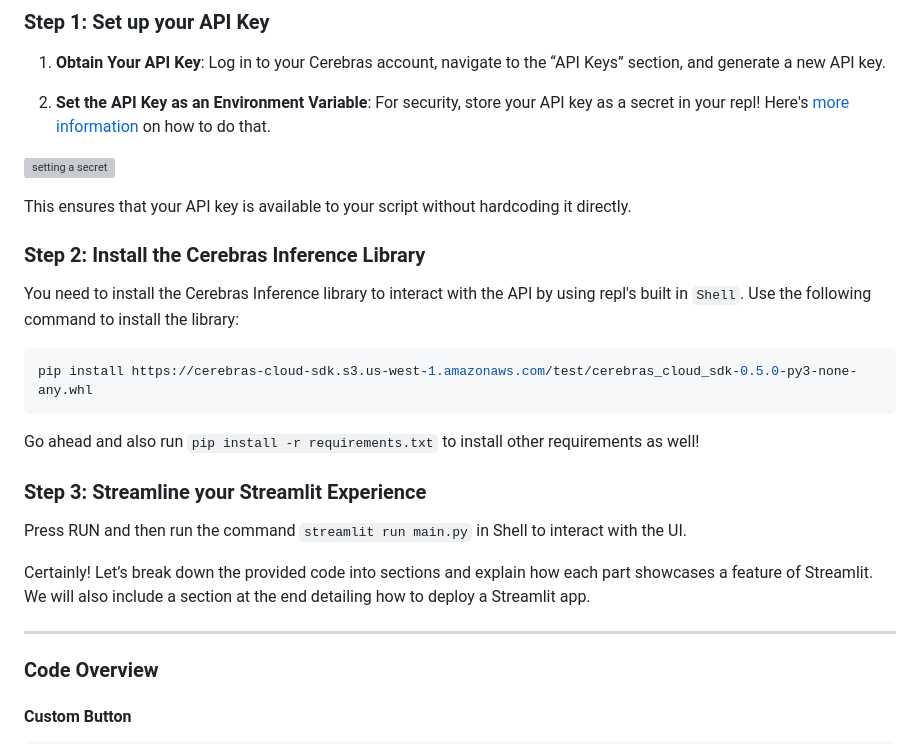
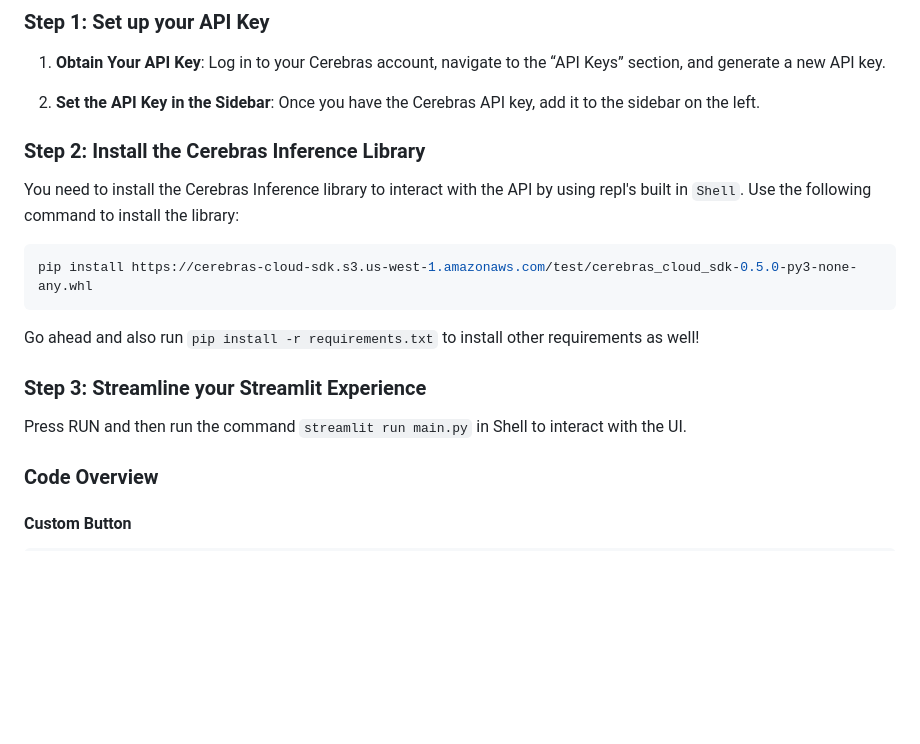
Before and after one commit to Cerebras/inference-examples, a Markdown page: cerebras-streamlit/README.md, the part around the change. GitHub-like rendering; blank space fills up the shorter version; grey boxes are pictures that could not be loaded.

```diff
--- a/cerebras-streamlit/README.md
+++ b/cerebras-streamlit/README.md
@@ -6,11 +6,7 @@ Streamlit is a simple way to deploy machine learning and other data science appl
 
 1. **Obtain Your API Key**: Log in to your Cerebras account, navigate to the “API Keys” section, and generate a new API key.
 
-2. **Set the API Key as an Environment Variable**: For security, store your API key as a secret in your repl! Here's [more information](https://docs.replit.com/replit-workspace/workspace-features/secrets) on how to do that.
-
-![setting a secret](https://gist.github.com/user-attachments/assets/25a2741e-859f-4ba3-a105-a78435e89fb4.png)
-
-   This ensures that your API key is available to your script without hardcoding it directly.
+2. **Set the API Key in the Sidebar**: Once you have the Cerebras API key, add it to the sidebar on the left.
 
 ### Step 2: Install the Cerebras Inference Library
 
@@ -24,10 +20,6 @@ Go ahead and also run `pip install -r requirements.txt` to install other require
 
 ### Step 3: Streamline your Streamlit Experience
 Press RUN and then run the command `streamlit run main.py` in Shell to interact with the UI.
-
-Certainly! Let’s break down the provided code into sections and explain how each part showcases a feature of Streamlit. We will also include a section at the end detailing how to deploy a Streamlit app.
-
----
 
 ### Code Overview
 
```
Also changed, not shown: synthetic-data/README.md (added, +180 -0 lines).
